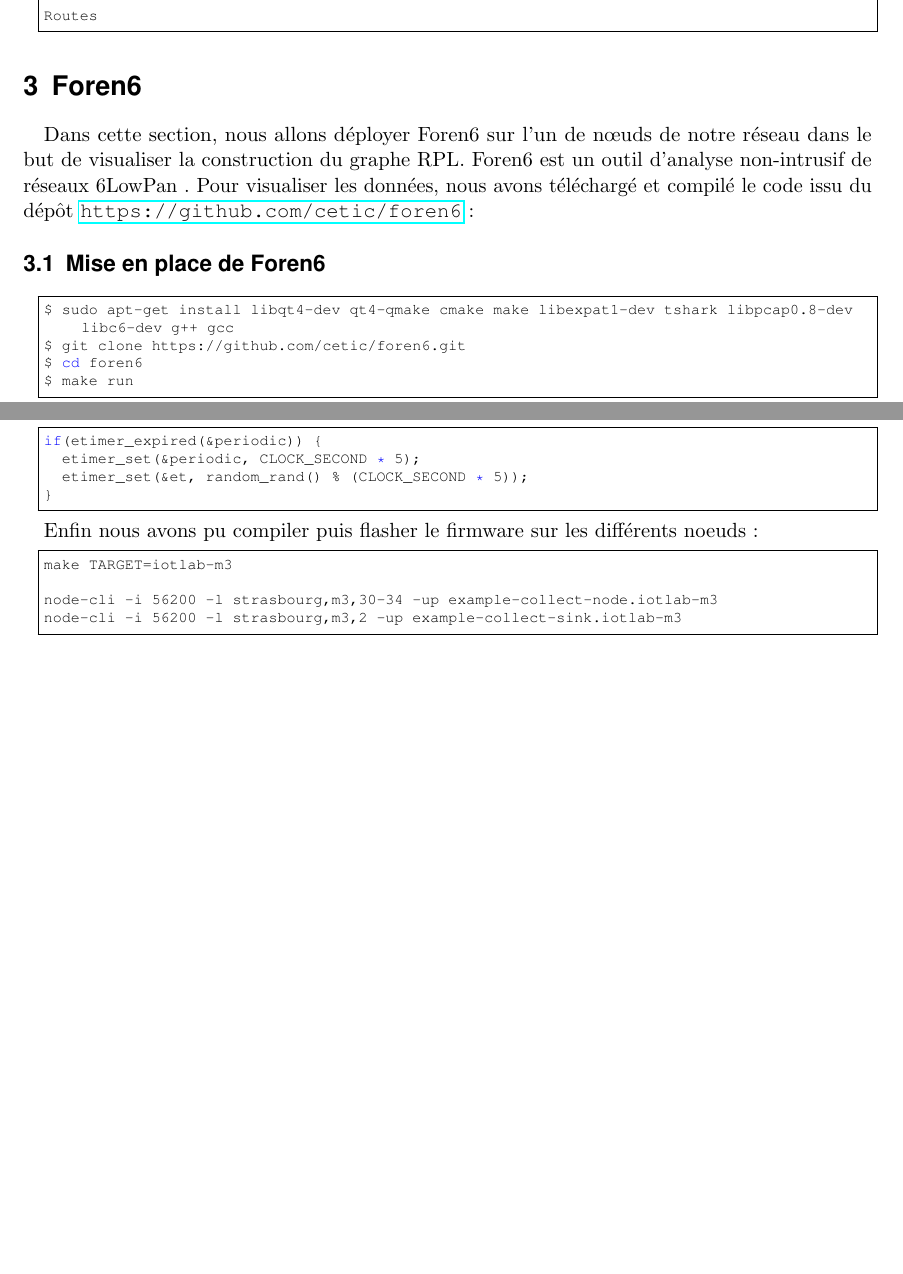
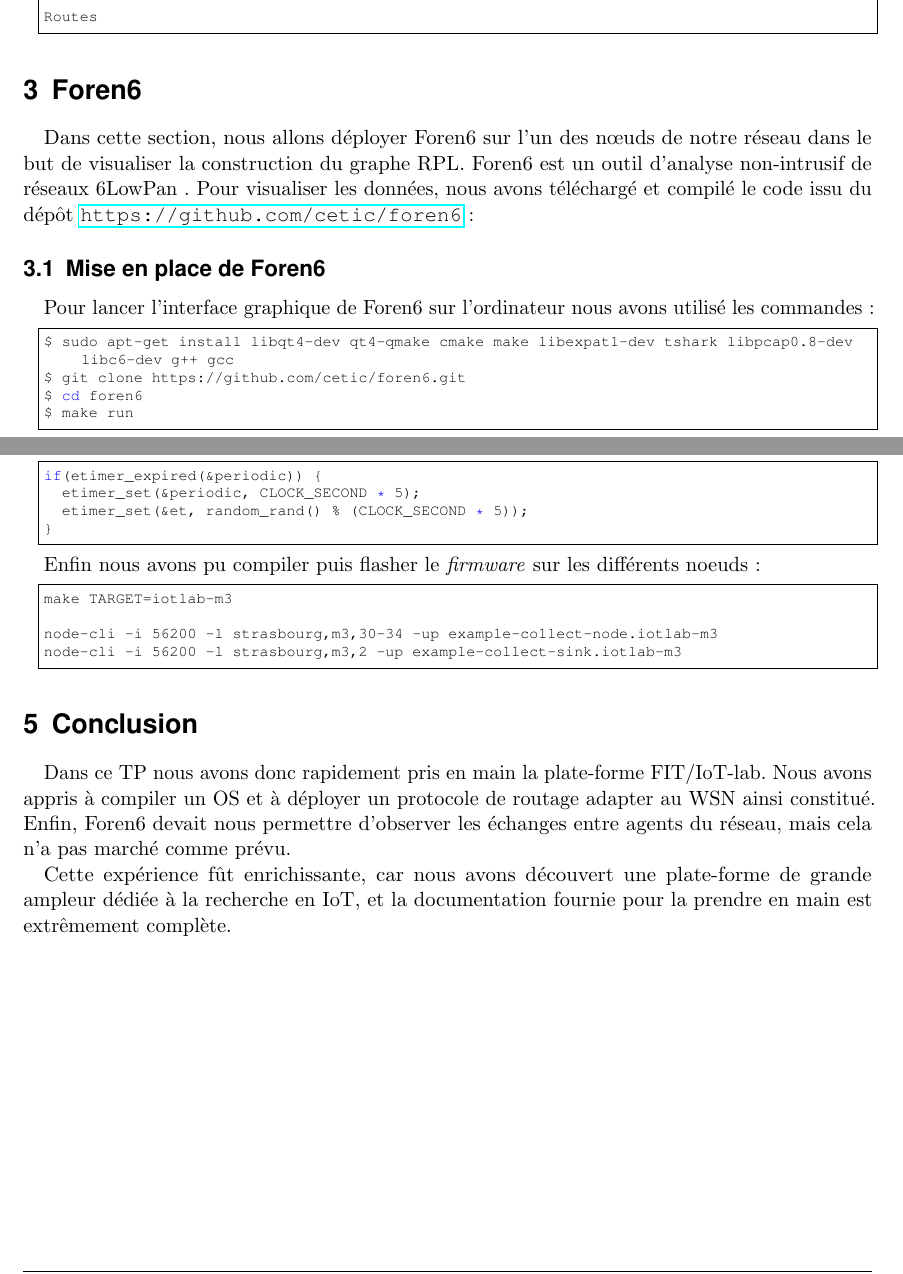
Before and after one commit to tehlinger/iot_TP, a LaTeX document (rapport_ehlinger_herb.tex): two parts of pages 2 and 4 of 4, joined at a grey line, cut so that both start at the same text, the shorter picture padded with empty space. Compiled offline with pdfLaTeX.

Commit message:
nouvelle conclusion

```diff
--- a/rapport_ehlinger_herb.tex
+++ b/rapport_ehlinger_herb.tex
@@ -231,9 +231,10 @@
 \end{lstlisting}
 
 \section{Foren6}
-Dans cette section, nous allons déployer Foren6 sur l'un de nœuds de notre réseau dans le but de visualiser la construction du graphe RPL. Foren6 est un outil d'analyse non-intrusif de réseaux 6LowPan .
+Dans cette section, nous allons déployer Foren6 sur l'un des nœuds de notre réseau dans le but de visualiser la construction du graphe RPL. Foren6 est un outil d'analyse non-intrusif de réseaux 6LowPan .
 Pour visualiser les données, nous avons téléchargé et compilé le code issu du dépôt \url{https://github.com/cetic/foren6} :
 \subsection{Mise en place de Foren6}
+Pour lancer l'interface graphique de Foren6 sur l'ordinateur nous avons utilisé les commandes :
 \begin{lstlisting}
 $ sudo apt-get install libqt4-dev qt4-qmake cmake make libexpat1-dev tshark libpcap0.8-dev libc6-dev g++ gcc
 $ git clone https://github.com/cetic/foren6.git
@@ -318,7 +319,7 @@
 }
 \end{lstlisting}
 
-Enfin nous avons pu compiler puis flasher le firmware sur les différents noeuds :
+Enfin nous avons pu compiler puis flasher le \textit{firmware} sur les différents noeuds :
 
 \begin{lstlisting}[language=bash]
 make TARGET=iotlab-m3
@@ -327,4 +328,10 @@
 node-cli -i 56200 -l strasbourg,m3,2 -up example-collect-sink.iotlab-m3
 \end{lstlisting}
 
+\section{Conclusion}
+Dans ce TP nous avons donc rapidement pris en main la plate-forme FIT/IoT-lab. Nous avons appris à compiler un OS et à déployer un protocole de routage adapter au WSN ainsi constitué. Enfin, Foren6 devait nous permettre d'observer les échanges entre agents du réseau, mais cela n'a pas marché comme prévu.
+
+Cette expérience fût enrichissante, car nous avons découvert une plate-forme de grande ampleur dédiée à la recherche en IoT, et la documentation fournie pour la prendre en main est extrêmement complète.
+
+
 \end{document}
```
Also changed, not shown: rapport_ehlinger_herb.pdf, rapport_ehlinger_herb.tex (6 more changed lines).
